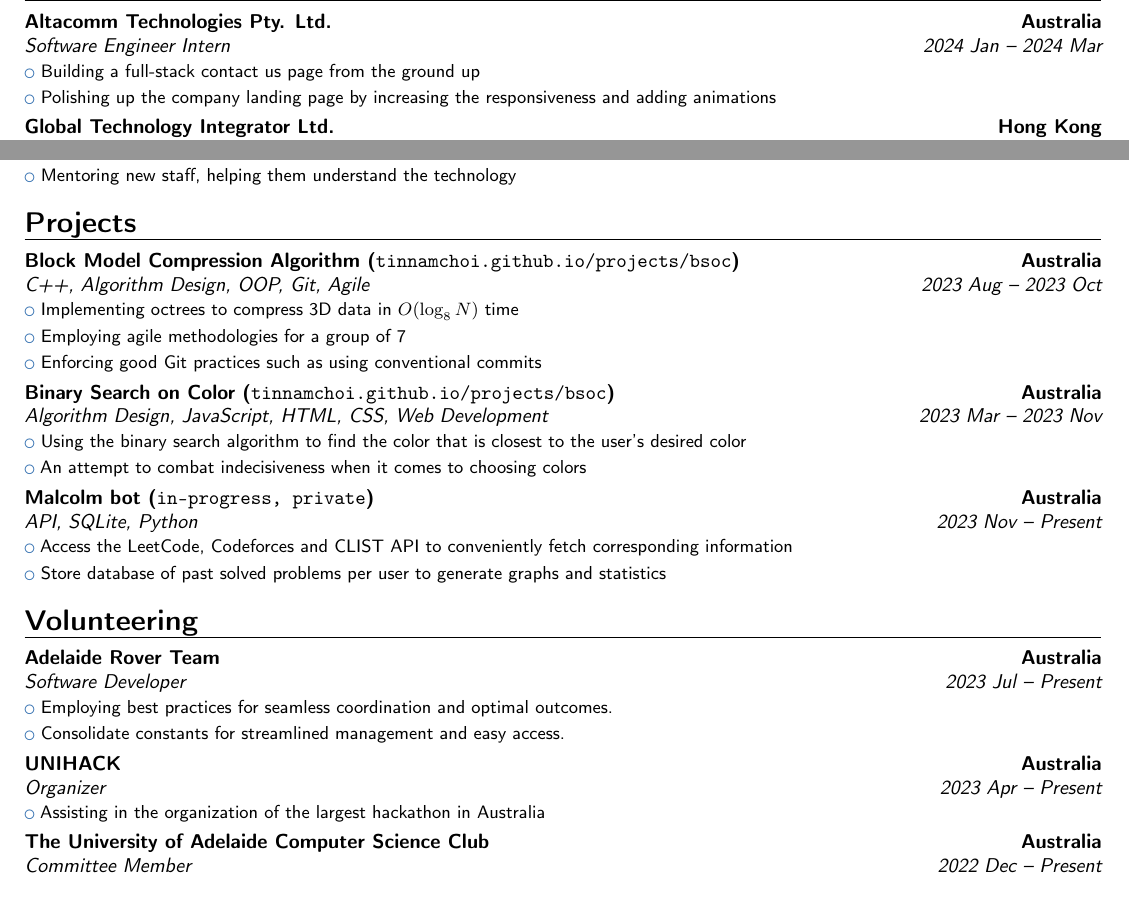
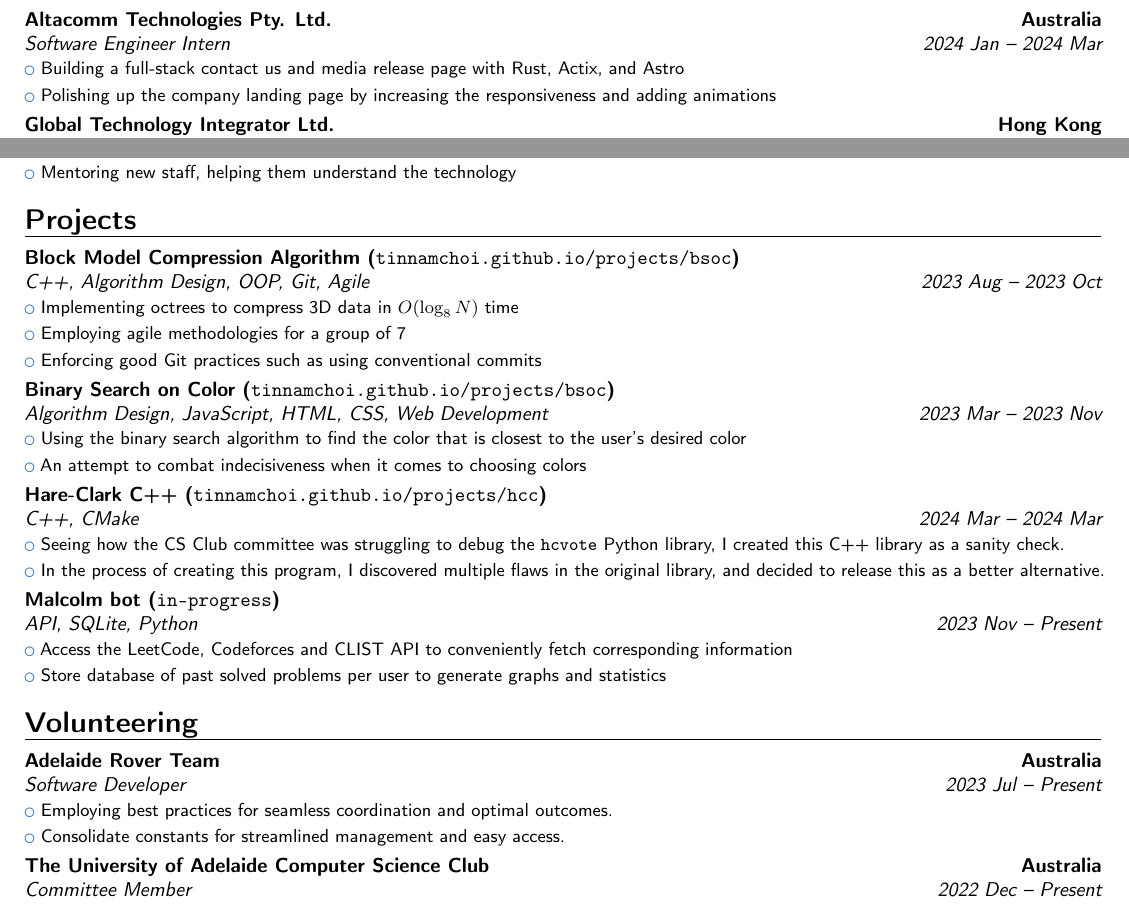
Before and after one commit to tinnamchoi/resumes, a LaTeX CV (src/resume.tex): two parts of the page, joined at a grey line, cut so that both start at the same text. Compiled offline with pdfLaTeX.

Commit message:
feat(resume): add Hare-Clark C++

```diff
--- a/src/resume.tex
+++ b/src/resume.tex
@@ -20,7 +20,7 @@
 
   \section{Experience}
     \cventry{2024 Jan -- 2024 Mar}{Software Engineer Intern}{Altacomm Technologies Pty. Ltd.}{Australia}{}{
-      \cvlistitem{Building a full-stack contact us page from the ground up}
+      \cvlistitem{Building a full-stack contact us and media release page with Rust, Actix, and Astro}
       \cvlistitem{Polishing up the company landing page by increasing the responsiveness and adding animations}
     }
     \cventry{2021 Aug -- 2021 Nov}{Network / System Engineer}{Global Technology Integrator Ltd.}{Hong Kong}{}{
@@ -30,16 +30,20 @@
     }
 
   \section{Projects}
-    \cventry{2023 Aug -- 2023 Oct}{C++, Algorithm Design, OOP, Git, Agile}{Block Model Compression Algorithm (\href{https://tinnamchoi.github.io/projects/bsoc.html}{\texttt{tinnamchoi.github.io/projects/bsoc}})}{Australia}{}{
+    \cventry{2023 Aug -- 2023 Oct}{C++, Algorithm Design, OOP, Git, Agile}{Block Model Compression Algorithm (\href{https://tinnamchoi.github.io/projects/bsoc.html}{\texttt{tinnamchoi.github.io/projects/bsoc}})}{}{}{
       \cvlistitem{Implementing octrees to compress 3D data in $O(\log_8{N})$ time}
       \cvlistitem{Employing agile methodologies for a group of 7}
       \cvlistitem{Enforcing good Git practices such as using conventional commits}
     }
-    \cventry{2023 Mar -- 2023 Nov}{Algorithm Design, JavaScript, HTML, CSS, Web Development}{Binary Search on Color (\href{https://tinnamchoi.github.io/projects/bsoc.html}{\texttt{tinnamchoi.github.io/projects/bsoc}})}{Australia}{}{
+    \cventry{2023 Mar -- 2023 Nov}{Algorithm Design, JavaScript, HTML, CSS, Web Development}{Binary Search on Color (\href{https://tinnamchoi.github.io/projects/bsoc.html}{\texttt{tinnamchoi.github.io/projects/bsoc}})}{}{}{
       \cvlistitem{Using the binary search algorithm to find the color that is closest to the user’s desired color}
       \cvlistitem{An attempt to combat indecisiveness when it comes to choosing colors}
     }
-    \cventry{2023 Nov -- Present}{API, SQLite, Python}{Malcolm bot (\texttt{in-progress, private})}{Australia}{}{
+    \cventry{2024 Mar -- 2024 Mar}{C++, CMake}{Hare-Clark C++ (\href{https://tinnamchoi.github.io/projects/hcc.html}{\texttt{tinnamchoi.github.io/projects/hcc}})}{}{}{
+      \cvlistitem{Seeing how the CS Club committee was struggling to debug the \texttt{hcvote} Python library, I created this C++ library as a sanity check.}
+      \cvlistitem{In the process of creating this program, I discovered multiple flaws in the original library, and decided to release this as a better alternative.}
+    }
+    \cventry{2023 Nov -- Present}{API, SQLite, Python}{Malcolm bot (\texttt{in-progress})}{}{}{
       \cvlistitem{Access the LeetCode, Codeforces and CLIST API to conveniently fetch corresponding information}
       \cvlistitem{Store database of past solved problems per user to generate graphs and statistics}
     }
@@ -48,9 +52,6 @@
     \cventry{2023 Jul -- Present}{Software Developer}{Adelaide Rover Team}{Australia}{}{
       \cvlistitem{Employing best practices for seamless coordination and optimal outcomes.}
       \cvlistitem{Consolidate constants for streamlined management and easy access.}
-    }
-    \cventry{2023 Apr -- Present}{Organizer}{UNIHACK}{Australia}{}{
-      \cvlistitem{Assisting in the organization of the largest hackathon in Australia}
     }
     \cventry{2022 Dec -- Present}{Committee Member}{The University of Adelaide Computer Science Club}{Australia}{}{
       \cvlistitem{Updating our website to provide up-to-date information regarding our events}
```
Also changed, not shown: resume.pdf.
